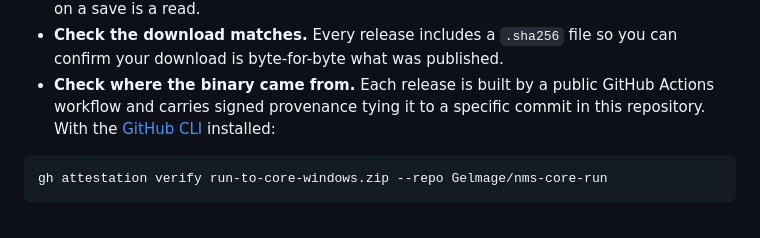
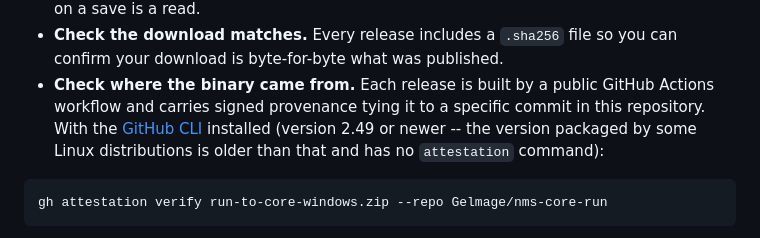
Before and after one commit to Gelmage/nms-core-run, a Markdown page: README.md, the part around the change. Rendered like a GitHub page.

Commit message:
Note the gh version needed to verify attestations
The verify command is right, but `gh attestation` only exists from 2.49 onward,
and distribution packages can be well behind that -- Debian currently ships
2.23, which answers the command with its own help text and no explanation.

Co-Authored-By: Claude Opus 5 (1M context) <noreply@anthropic.com>
Claude-Session: https://claude.ai/code/session_015KngDDn7X26y9M4tpdvLRs

````diff
--- a/README.md
+++ b/README.md
@@ -118,7 +118,9 @@ it, this project gives you three ways to verify it yourself:
   can confirm your download is byte-for-byte what was published.
 - **Check where the binary came from.** Each release is built by a public GitHub
   Actions workflow and carries signed provenance tying it to a specific commit
-  in this repository. With the [GitHub CLI](https://cli.github.com/) installed:
+  in this repository. With the [GitHub CLI](https://cli.github.com/) installed
+  (version 2.49 or newer -- the version packaged by some Linux distributions is
+  older than that and has no `attestation` command):
 
 ```
 gh attestation verify run-to-core-windows.zip --repo Gelmage/nms-core-run
````
